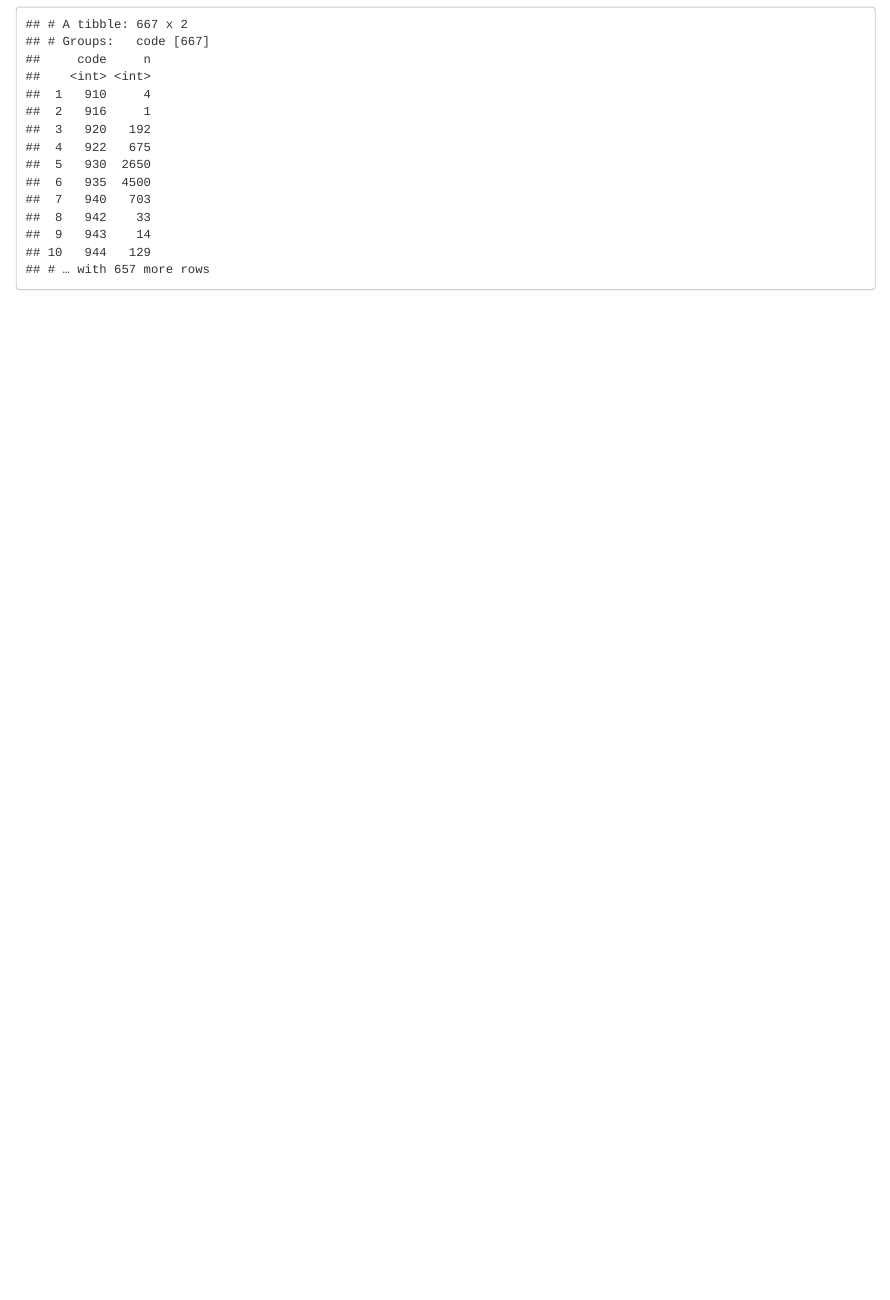
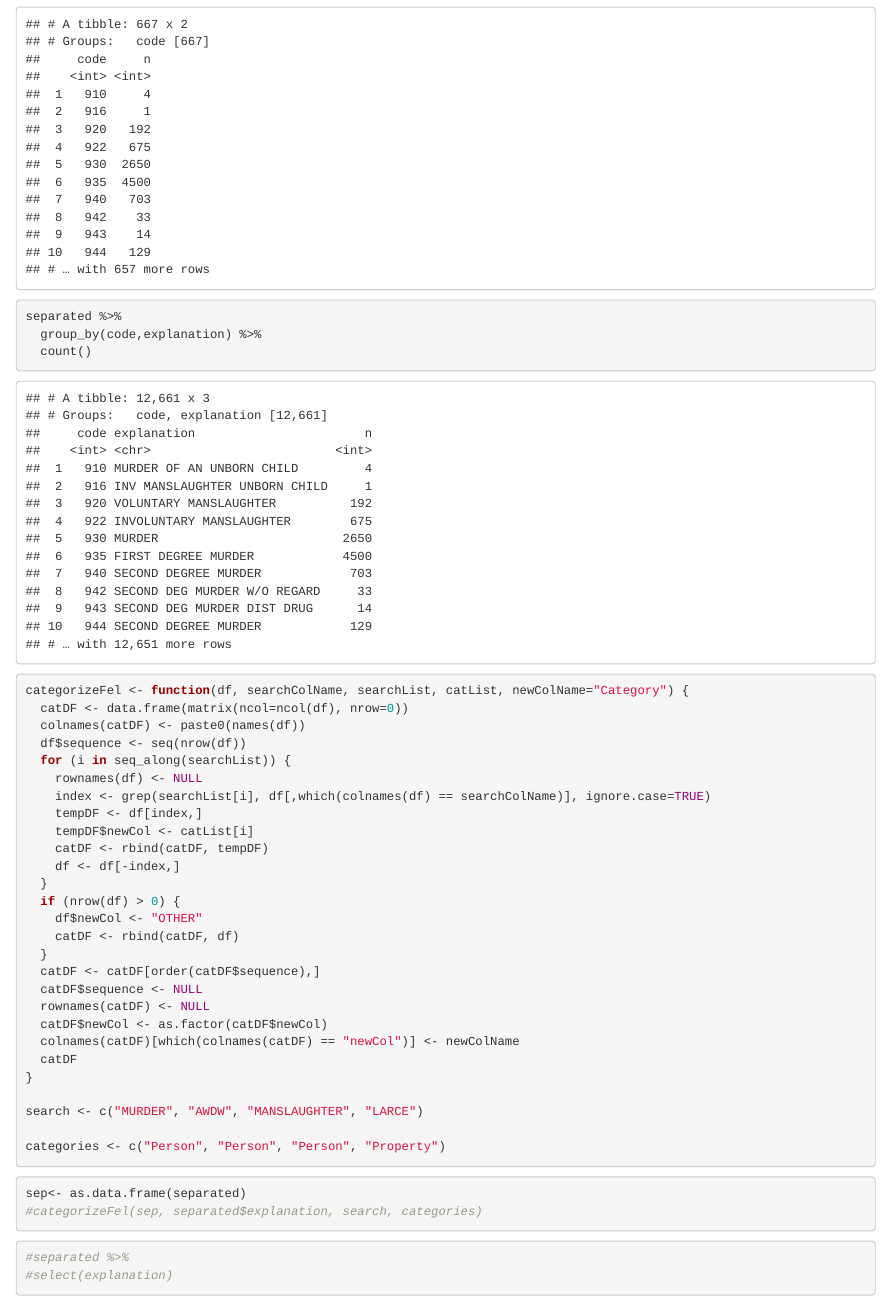
Before and after one commit to danielatrejo/sentencing-lwop, an R Markdown document (codebook.Rmd): the page in a window 1100 px wide, from 600 px down. The pictures show the output file codebook.html that the author committed with the source, opened offline.

Commit message:
after today's lab meeting

````diff
--- a/codebook.Rmd
+++ b/codebook.Rmd
@@ -36,4 +36,49 @@ separated %>%
   group_by(code) %>%
   count()
 
+separated %>%
+  group_by(code,explanation) %>%
+  count()
 ```
+
+```{r}
+categorizeFel <- function(df, searchColName, searchList, catList, newColName="Category") {
+  catDF <- data.frame(matrix(ncol=ncol(df), nrow=0))
+  colnames(catDF) <- paste0(names(df))
+  df$sequence <- seq(nrow(df))
+  for (i in seq_along(searchList)) {
+    rownames(df) <- NULL
+    index <- grep(searchList[i], df[,which(colnames(df) == searchColName)], ignore.case=TRUE)
+    tempDF <- df[index,]
+    tempDF$newCol <- catList[i]
+    catDF <- rbind(catDF, tempDF)
+    df <- df[-index,]
+  }
+  if (nrow(df) > 0) {
+    df$newCol <- "OTHER"
+    catDF <- rbind(catDF, df)
+  }
+  catDF <- catDF[order(catDF$sequence),]
+  catDF$sequence <- NULL
+  rownames(catDF) <- NULL
+  catDF$newCol <- as.factor(catDF$newCol)
+  colnames(catDF)[which(colnames(catDF) == "newCol")] <- newColName
+  catDF
+}
+
+search <- c("MURDER", "AWDW", "MANSLAUGHTER", "LARCE")
+
+categories <- c("Person", "Person", "Person", "Property")
+```
+
+```{r}
+sep<- as.data.frame(separated)
+#categorizeFel(sep, separated$explanation, search, categories)
+
+
+```
+
+```{r}
+#separated %>%
+#select(explanation)
+```
````
Also changed, not shown: codebook.html.
